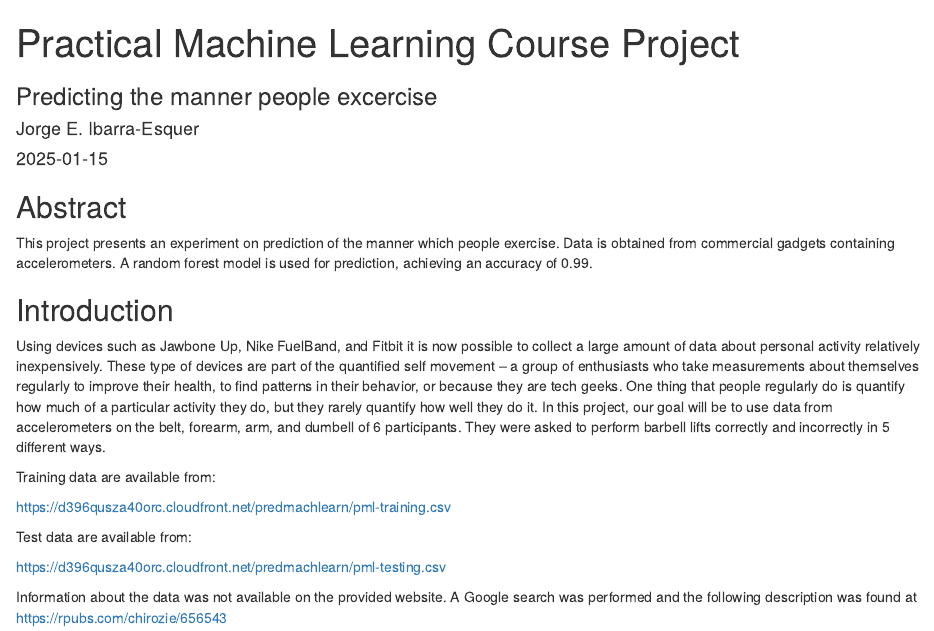
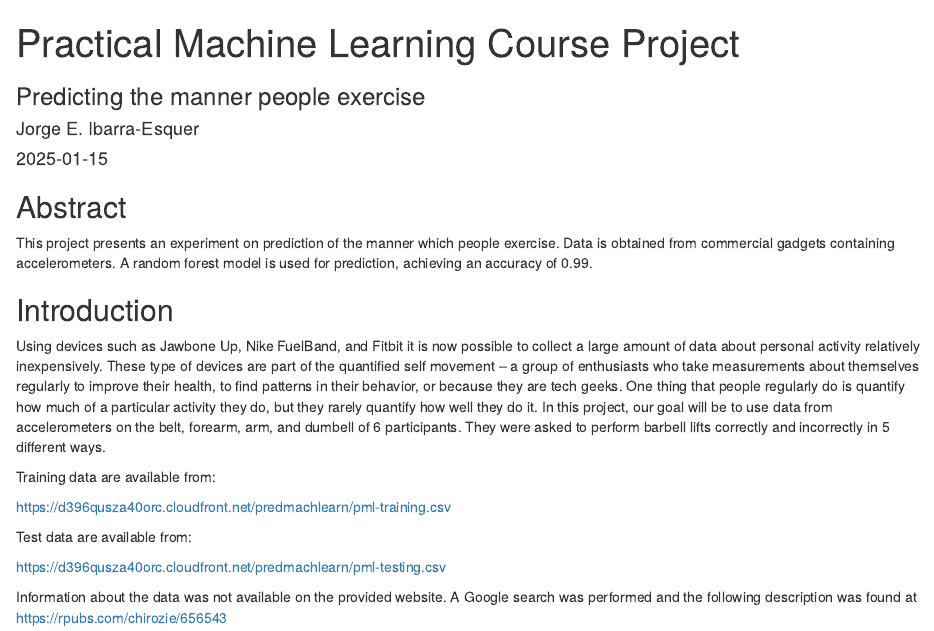
Before and after one commit to jorgeeie/PracticalMachineLearning, an R Markdown document (project.Rmd): the page in a window 1100 px wide, from its top. Rendered offline with R 4.5, knitr and Pandoc, with nearby package versions; some code elsewhere in the file could not run offline.

Commit message:
Update project.Rmd

```diff
--- a/project.Rmd
+++ b/project.Rmd
@@ -1,6 +1,6 @@
 ---
 title: "Practical Machine Learning Course Project"
-subtitle: "Predicting the manner people excercise"
+subtitle: "Predicting the manner people exercise"
 author: "Jorge E. Ibarra-Esquer"
 date: "2025-01-15"
 output: html_document
```
